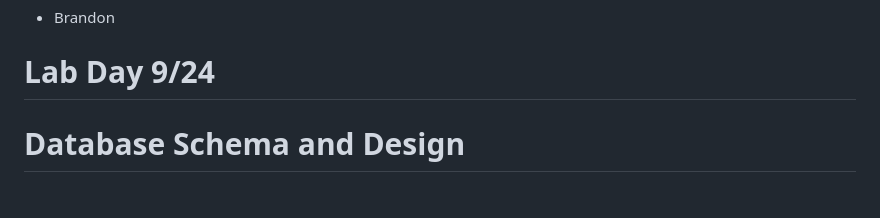
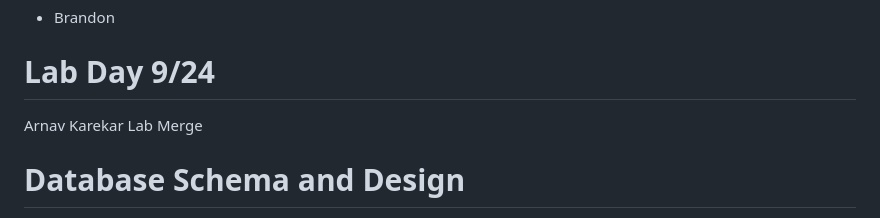
Before and after one commit to CSCE331-Fall2026/Team-8-Project-2, a Markdown page: README.md, the part around the change. Drawn GitHub-style.

Commit message:
docs: add lab merge note to README

```diff
--- a/README.md
+++ b/README.md
@@ -15,6 +15,8 @@ Database
 - Brandon
 
 # Lab Day 9/24
+
+Arnav Karekar Lab Merge
 
 # Database Schema and Design
 
```
